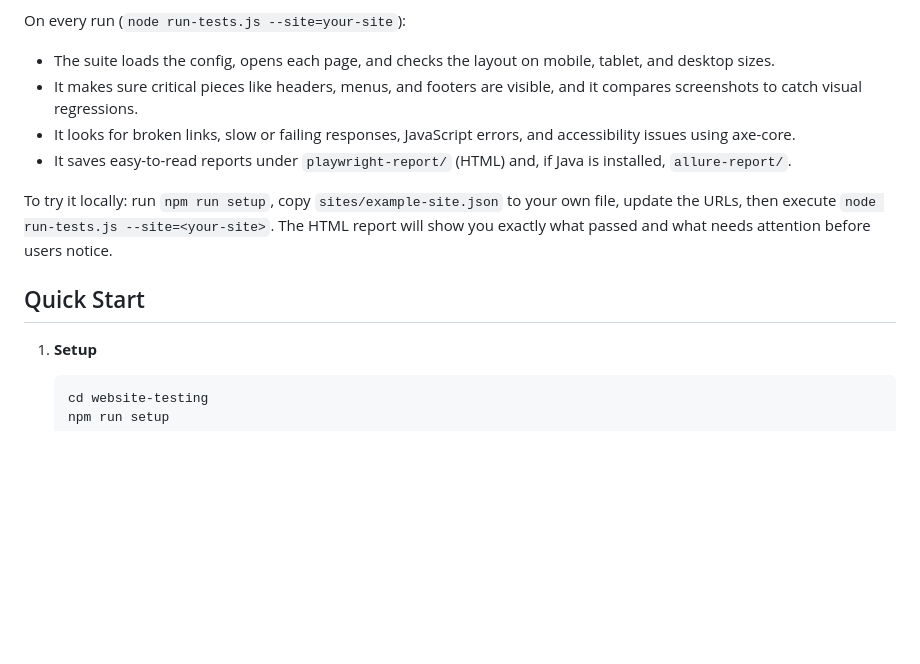
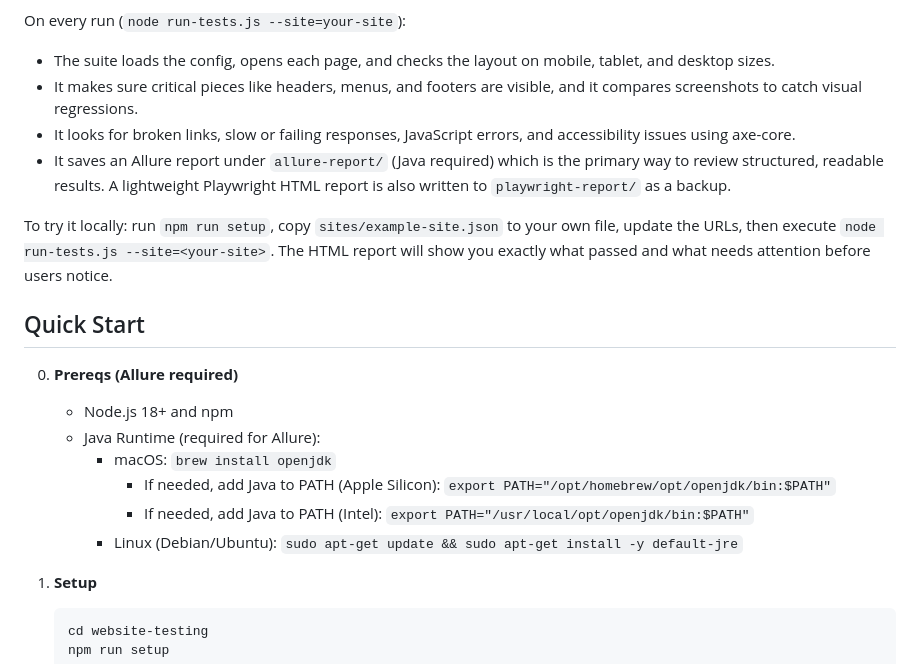
Before and after one commit to SpyrosBou/website-testing, a Markdown page: README.md, the part around the change printed below. GitHub-like rendering; blank space fills up the shorter version.

````diff
--- a/README.md
+++ b/README.md
@@ -10,11 +10,19 @@ On every run (`node run-tests.js --site=your-site`):
 - The suite loads the config, opens each page, and checks the layout on mobile, tablet, and desktop sizes.
 - It makes sure critical pieces like headers, menus, and footers are visible, and it compares screenshots to catch visual regressions.
 - It looks for broken links, slow or failing responses, JavaScript errors, and accessibility issues using axe-core.
-- It saves easy-to-read reports under `playwright-report/` (HTML) and, if Java is installed, `allure-report/`.
+- It saves an Allure report under `allure-report/` (Java required) which is the primary way to review structured, readable results. A lightweight Playwright HTML report is also written to `playwright-report/` as a backup.
 
 To try it locally: run `npm run setup`, copy `sites/example-site.json` to your own file, update the URLs, then execute `node run-tests.js --site=<your-site>`. The HTML report will show you exactly what passed and what needs attention before users notice.
 
 ## Quick Start
+
+0. **Prereqs (Allure required)**
+   - Node.js 18+ and npm
+   - Java Runtime (required for Allure):
+     - macOS: `brew install openjdk`
+       - If needed, add Java to PATH (Apple Silicon): `export PATH="/opt/homebrew/opt/openjdk/bin:$PATH"`
+       - If needed, add Java to PATH (Intel): `export PATH="/usr/local/opt/openjdk/bin:$PATH"`
+     - Linux (Debian/Ubuntu): `sudo apt-get update && sudo apt-get install -y default-jre`
 
 1. **Setup**
    ```bash
````
Also changed, not shown: other parts of README.md (+35 -9 lines).
